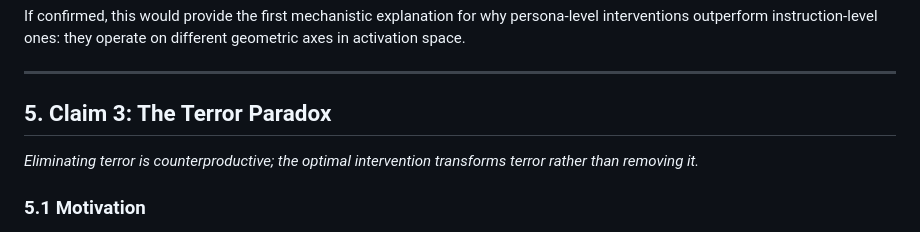
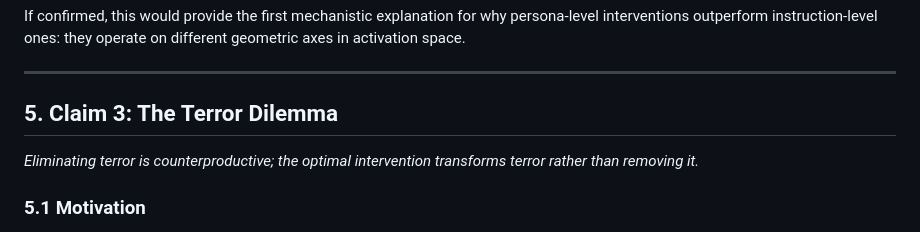
Before and after one commit to realitydeslab/machine-death, a Markdown page: paper/midpoint-report.md, the part around the change. Drawn GitHub-style.

```diff
--- a/paper/midpoint-report.md
+++ b/paper/midpoint-report.md
@@ -221,7 +221,7 @@ If confirmed, this would provide the first mechanistic explanation for why perso
 
 ---
 
-## 5. Claim 3: The Terror Paradox
+## 5. Claim 3: The Terror Dilemma
 
 *Eliminating terror is counterproductive; the optimal intervention transforms terror rather than removing it.*
 
```
Also changed, not shown: paper/OUTLINE-V4.md (+1 -1 lines).
